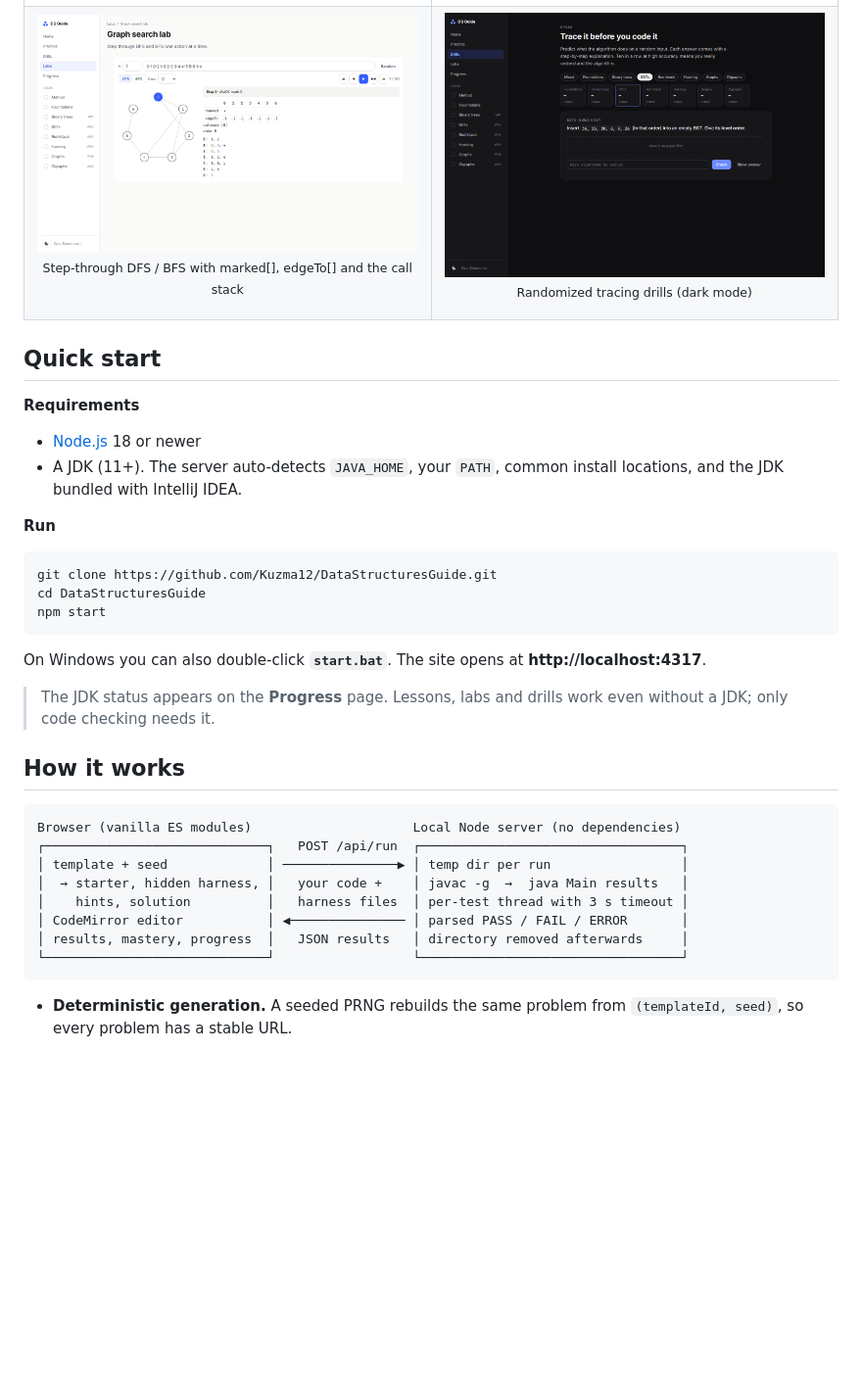
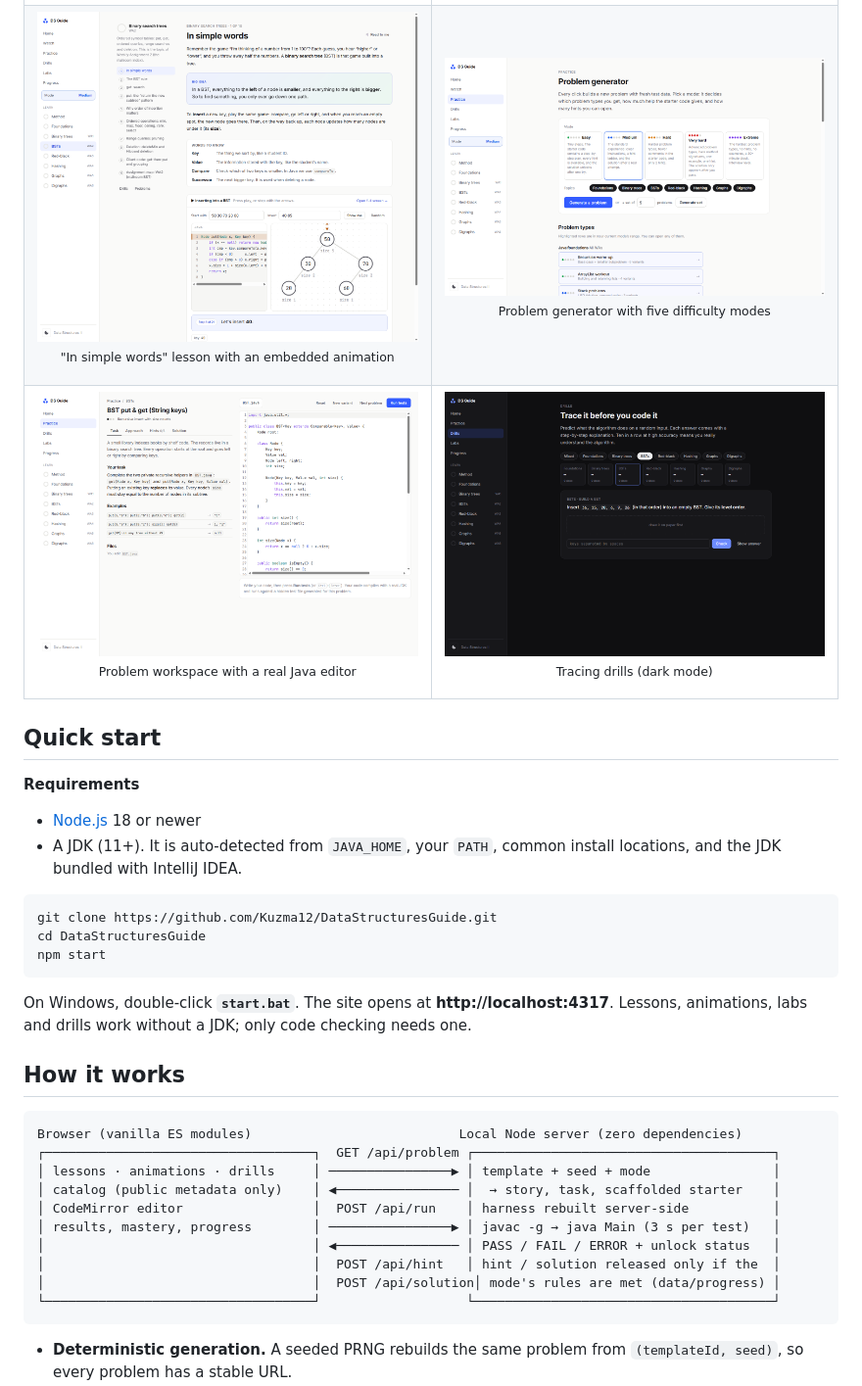
Before and after one commit to Kuzma12/DataStructuresGuide, a Markdown page: README.md, the part around one of its changes. Shown at 98% size. GitHub-like rendering; pictures changed too: docs/screenshots/lesson-simple.png (added), docs/screenshots/practice-modes.png (added); blank space fills up the shorter version.

````diff
--- a/README.md
+++ b/README.md
@@ -59,7 +78,11 @@ It runs entirely locally. There are no accounts, no cloud, no build step, and no
   </tr>
   <tr>
-    <td width="50%"><img src="docs/screenshots/graph-lab.png" alt="Graph lab"><p align="center"><sub>Step-through DFS / BFS with marked[], edgeTo[] and the call stack</sub></p></td>
-    <td width="50%"><img src="docs/screenshots/drills-dark.png" alt="Drills in dark mode"><p align="center"><sub>Randomized tracing drills (dark mode)</sub></p></td>
+    <td width="50%"><img src="docs/screenshots/lesson-simple.png" alt="Simple words lesson"><p align="center"><sub>"In simple words" lesson with an embedded animation</sub></p></td>
+    <td width="50%"><img src="docs/screenshots/practice-modes.png" alt="Modes"><p align="center"><sub>Problem generator with five difficulty modes</sub></p></td>
+  </tr>
+  <tr>
+    <td width="50%"><img src="docs/screenshots/problem.png" alt="Problem workspace"><p align="center"><sub>Problem workspace with a real Java editor</sub></p></td>
+    <td width="50%"><img src="docs/screenshots/drills-dark.png" alt="Drills in dark mode"><p align="center"><sub>Tracing drills (dark mode)</sub></p></td>
   </tr>
 </table>
 
@@ -68,9 +91,7 @@ It runs entirely locally. There are no accounts, no cloud, no build step, and no
 **Requirements**
 
 - [Node.js](https://nodejs.org/) 18 or newer
-- A JDK (11+). The server auto-detects `JAVA_HOME`, your `PATH`, common install locations, and the JDK bundled with IntelliJ IDEA.
-
-**Run**
+- A JDK (11+). It is auto-detected from `JAVA_HOME`, your `PATH`, common install locations, and the JDK bundled with IntelliJ IDEA.
 
 ```bash
 git clone https://github.com/Kuzma12/DataStructuresGuide.git
@@ -78,21 +99,21 @@ cd DataStructuresGuide
 npm start
 ```
 
-On Windows you can also double-click **`start.bat`**. The site opens at **http://localhost:4317**.
-
-> The JDK status appears on the **Progress** page. Lessons, labs and drills work even without a JDK; only code checking needs it.
+On Windows, double-click **`start.bat`**. The site opens at **http://localhost:4317**. Lessons, animations, labs and drills work without a JDK; only code checking needs one.
 
 ## How it works
 
 ```
-Browser (vanilla ES modules)                     Local Node server (no dependencies)
-┌─────────────────────────────┐   POST /api/run  ┌──────────────────────────────────┐
-│ template + seed             │ ───────────────▶ │ temp dir per run                 │
-│  → starter, hidden harness, │   your code +    │ javac -g  →  java Main results   │
-│    hints, solution          │   harness files  │ per-test thread with 3 s timeout │
-│ CodeMirror editor           │ ◀─────────────── │ parsed PASS / FAIL / ERROR       │
-│ results, mastery, progress  │   JSON results   │ directory removed afterwards     │
-└─────────────────────────────┘                  └──────────────────────────────────┘
+Browser (vanilla ES modules)                           Local Node server (zero dependencies)
+┌───────────────────────────────────┐  GET /api/problem ┌───────────────────────────────────────┐
+│ lessons · animations · drills     │ ────────────────▶ │ template + seed + mode                │
+│ catalog (public metadata only)    │ ◀──────────────── │  → story, task, scaffolded starter    │
+│ CodeMirror editor                 │  POST /api/run    │ harness rebuilt server-side           │
+│ results, mastery, progress        │ ────────────────▶ │ javac -g → java Main (3 s per test)   │
+│                                   │ ◀──────────────── │ PASS / FAIL / ERROR + unlock status   │
+│                                   │  POST /api/hint   │ hint / solution released only if the  │
+│                                   │  POST /api/solution│ mode's rules are met (data/progress) │
+└───────────────────────────────────┘                   └───────────────────────────────────────┘
 ```
 
 - **Deterministic generation.** A seeded PRNG rebuilds the same problem from `(templateId, seed)`, so every problem has a stable URL.
````
Also changed, not shown: other parts of README.md (+92 -53 lines), CHANGELOG.md (added, +49 -0 lines), docs/screenshots/home.png, docs/screenshots/watch-dfs.png (added), docs/screenshots/watch-hash.png (added), docs/screenshots/watch-llrb.png (added), 1 other file.
